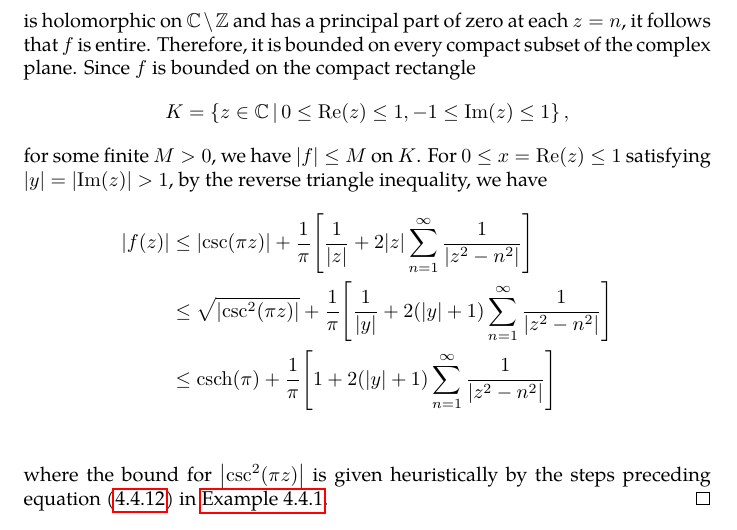
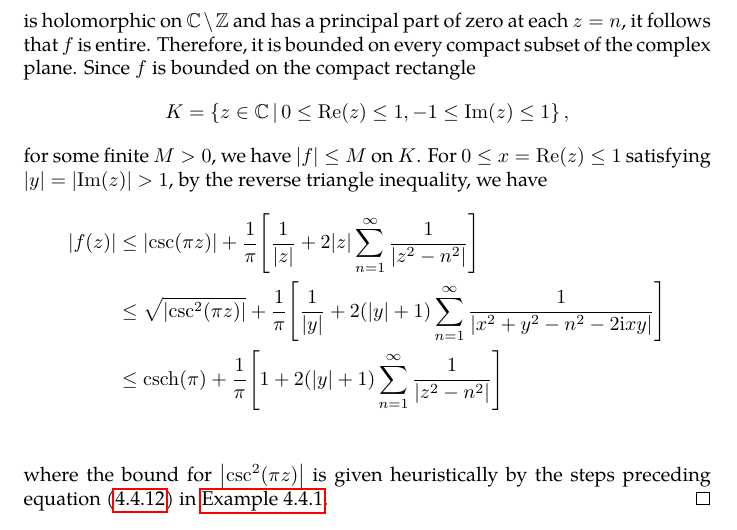
Before and after one commit to slipperking/complex-analysis-latex, a LaTeX document (main.tex): part of page 110 of 142, cut so that both start at the same text. Compiled offline with pdfLaTeX.

Commit message:
overleaf_to_git (Sun Jul 27 11:34:19 2025 -0700): update main.tex from r18693 to r18695

```diff
--- a/main.tex
+++ b/main.tex
@@ -2526,7 +2526,7 @@ As it turns out, an entire function can in fact be constructed for infinitely ma
     where \(\PV\) denotes the Cauchy principal value. Since \(\sum_{n=1}^\infty\frac{1}{n^2}\) is convergent, it follows that the principal (symmetric) value summation is uniformly convergent on compact subsets of \(\mathbb{C}\setminus\mathbb{Z}\) by the Weierstrass \(M\)--Test (\autoref{thm:weierstrassmtest}). It follows that this sum is holomorphic on \(\mathbb{C}\setminus\mathbb{Z}\) by \autoref{thm:weierstrassuniformlimit}. Since the function defined by \[f(z)=\csc(\pi z)-\frac{1}{\pi}\qty[\frac{1}{z}+2z\sum_{n=1}^\infty \frac{(-1)^n}{z^2-n^2}]\] is holomorphic on \(\mathbb{C}\setminus\mathbb{Z}\) and has a principal part of zero at each \(z=n\), it follows that \(f\) is entire. Therefore, it is bounded on every compact subset of the complex plane. Since \(f\) is bounded on the compact rectangle \[K=\cbraces{z\in\mathbb{C}}{0\leq\Re(z)\leq 1,-1\leq\Im(z)\leq 1},\] for some finite \(M>0\), we have \(\abs{f}\leq M\) on \(K\). For \(0\leq x=\Re(z)\leq 1\) satisfying \(\abs{y}=\abs{\Im(z)}>1\), by the reverse triangle inequality, we have
     \begin{align*}
         \abs{f(z)}&\leq\abs{\csc(\pi z)}+\frac{1}{\pi}\qty[\frac{1}{\abs{z}}+2\abs{z}\sum_{n=1}^\infty\frac{1}{\abs{z^2-n^2}}]\\
-        &\leq\sqrt{\abs{\csc^2(\pi z)}}+\frac{1}{\pi}\qty[\frac{1}{\abs{y}}+2\qty(\abs{y}+1)\sum_{n=1}^\infty\frac{1}{\abs{z^2-n^2}}]\\
+        &\leq\sqrt{\abs{\csc^2(\pi z)}}+\frac{1}{\pi}\qty[\frac{1}{\abs{y}}+2\qty(\abs{y}+1)\sum_{n=1}^\infty\frac{1}{\abs{x^2+y^2-n^2-2\ii xy}}]\\
         &\leq\csch(\pi)+\frac{1}{\pi}\qty[1+2\qty(\abs{y}+1)\sum_{n=1}^\infty\frac{1}{\abs{z^2-n^2}}]\\
     \end{align*}
     where the bound for \(\abs{\csc^2(\pi z)}\) is given heuristically by the steps preceding equation~\eqref{eq:csc^2poleexpansionuniformbound} in \autoref{ex:csc^2poleexpansion}.
```
